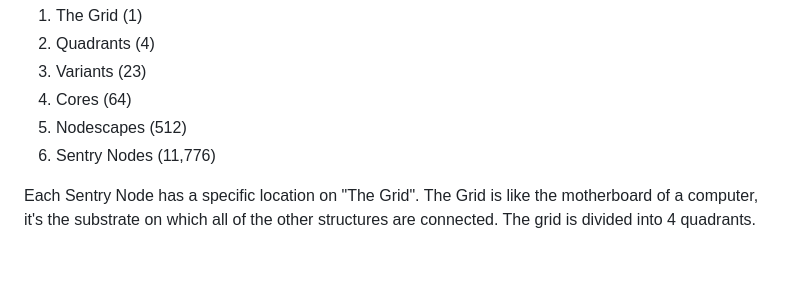
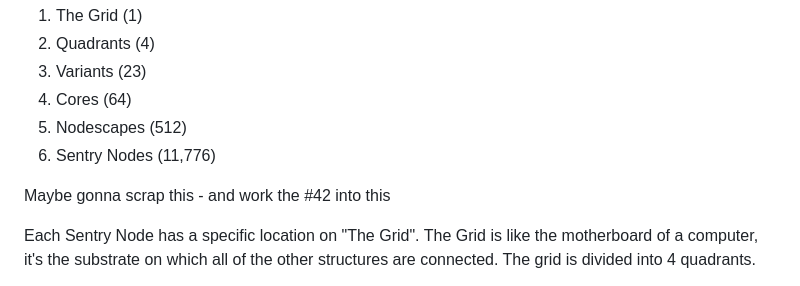
Before and after one commit to Web3-Builders-Alliance/Flarnrules-CW-Q1-2023, a Markdown page: capstone/Sentry-Nodes-Flowchart.md, the part around the change. GitHub-like rendering; blank space fills up the shorter version.

```diff
--- a/capstone/Sentry-Nodes-Flowchart.md
+++ b/capstone/Sentry-Nodes-Flowchart.md
@@ -116,6 +116,8 @@ I think that for the capstone project, much of this can be pared down. The follo
 5. Nodescapes (512)
 6. Sentry Nodes (11,776)
 
+Maybe gonna scrap this - and work the #42 into this
+
 Each Sentry Node has a specific location on "The Grid". The Grid is like the motherboard of a computer, it's the substrate on which all of the other structures are connected. The grid is divided into 4 quadrants.
 
 Each quadrant contains 16 cores, for a total of 64 Cores. Each core contains a grid of 4 rows and 2 columns of Nodescapes. Each Nodescape contains 23 Sentry Nodes.
```
Also changed, not shown: capstone/Sentry-Nodes.md (+15 -0 lines).
